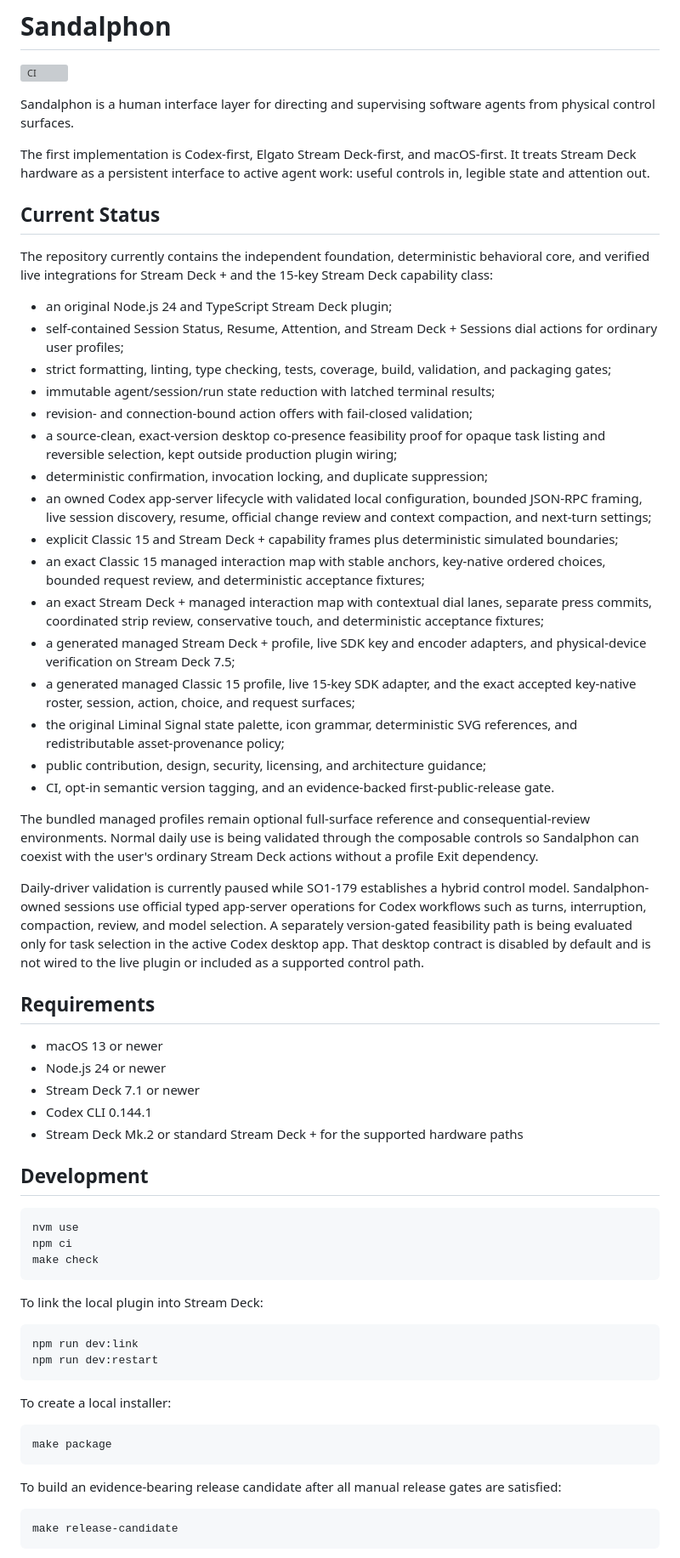
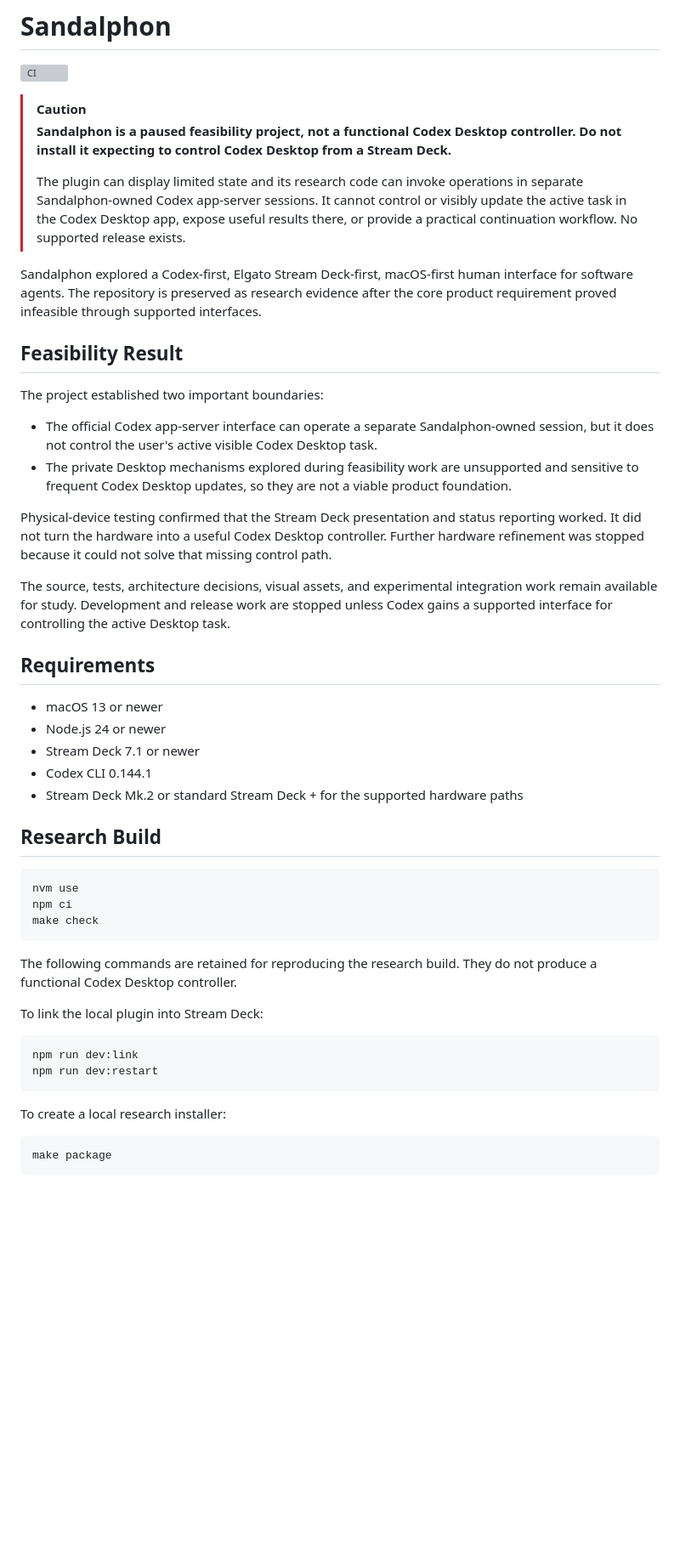
Before and after one commit to so1omon563/sandalphon, a Markdown page: README.md, the part around one of its changes. Shown at 85% size. Rendered like a GitHub page; blank space fills up the shorter version; grey boxes are pictures that could not be loaded.

Commit message:
Document Sandalphon feasibility result

```diff
--- a/README.md
+++ b/README.md
@@ -2,63 +2,42 @@
 
 [![CI](https://github.com/so1omon563/sandalphon/actions/workflows/ci.yml/badge.svg)](https://github.com/so1omon563/sandalphon/actions/workflows/ci.yml)
 
-Sandalphon is a human interface layer for directing and supervising software
-agents from physical control surfaces.
+> [!CAUTION]
+> **Sandalphon is a paused feasibility project, not a functional Codex Desktop
+> controller. Do not install it expecting to control Codex Desktop from a
+> Stream Deck.**
+>
+> The plugin can display limited state and its research code can invoke
+> operations in separate Sandalphon-owned Codex app-server sessions. It cannot
+> control or visibly update the active task in the Codex Desktop app, expose
+> useful results there, or provide a practical continuation workflow. No
+> supported release exists.
 
-The first implementation is Codex-first, Elgato Stream Deck-first, and
-macOS-first. It treats Stream Deck hardware as a persistent interface to active
-agent work: useful controls in, legible state and attention out.
+Sandalphon explored a Codex-first, Elgato Stream Deck-first, macOS-first human
+interface for software agents. The repository is preserved as research evidence
+after the core product requirement proved infeasible through supported
+interfaces.
 
-## Current Status
+## Feasibility Result
 
-The repository currently contains the independent foundation, deterministic
-behavioral core, and verified live integrations for Stream Deck + and the
-15-key Stream Deck capability class:
+The project established two important boundaries:
 
-- an original Node.js 24 and TypeScript Stream Deck plugin;
-- self-contained Session Status, Resume, Attention, and Stream Deck + Sessions
-  dial actions for ordinary user profiles;
-- strict formatting, linting, type checking, tests, coverage, build, validation,
-  and packaging gates;
-- immutable agent/session/run state reduction with latched terminal results;
-- revision- and connection-bound action offers with fail-closed validation;
-- a source-clean, exact-version desktop co-presence feasibility proof for
-  opaque task listing and reversible selection, kept outside production plugin
-  wiring;
-- deterministic confirmation, invocation locking, and duplicate suppression;
-- an owned Codex app-server lifecycle with validated local configuration,
-  bounded JSON-RPC framing, live session discovery, resume, official change
-  review and context compaction, and next-turn settings;
-- explicit Classic 15 and Stream Deck + capability frames plus deterministic
-  simulated boundaries;
-- an exact Classic 15 managed interaction map with stable anchors, key-native
-  ordered choices, bounded request review, and deterministic acceptance
-  fixtures;
-- an exact Stream Deck + managed interaction map with contextual dial lanes,
-  separate press commits, coordinated strip review, conservative touch, and
-  deterministic acceptance fixtures;
-- a generated managed Stream Deck + profile, live SDK key and encoder adapters,
-  and physical-device verification on Stream Deck 7.5;
-- a generated managed Classic 15 profile, live 15-key SDK adapter, and the exact
-  accepted key-native roster, session, action, choice, and request surfaces;
-- the original Liminal Signal state palette, icon grammar, deterministic SVG
-  references, and redistributable asset-provenance policy;
-- public contribution, design, security, licensing, and architecture guidance;
-- CI, opt-in semantic version tagging, and an evidence-backed
-  first-public-release gate.
+- The official Codex app-server interface can operate a separate
+  Sandalphon-owned session, but it does not control the user's active visible
+  Codex Desktop task.
+- The private Desktop mechanisms explored during feasibility work are
+  unsupported and sensitive to frequent Codex Desktop updates, so they are not
+  a viable product foundation.
 
-The bundled managed profiles remain optional full-surface reference and
-consequential-review environments. Normal daily use is being validated through
-the composable controls so Sandalphon can coexist with the user's ordinary
-Stream Deck actions without a profile Exit dependency.
+Physical-device testing confirmed that the Stream Deck presentation and status
+reporting worked. It did not turn the hardware into a useful Codex Desktop
+controller. Further hardware refinement was stopped because it could not solve
+that missing control path.
 
-Daily-driver validation is currently paused while SO1-179 establishes a hybrid
-control model. Sandalphon-owned sessions use official typed app-server
-operations for Codex workflows such as turns, interruption, compaction,
-review, and model selection. A separately version-gated feasibility path is
-being evaluated only for task selection in the active Codex desktop app. That
-desktop contract is disabled by default and is not wired to the live plugin or
-included as a supported control path.
+The source, tests, architecture decisions, visual assets, and experimental
+integration work remain available for study. Development and release work are
+stopped unless Codex gains a supported interface for controlling the active
+Desktop task.
 
 ## Requirements
 
@@ -68,24 +47,22 @@ included as a supported control path.
 - Codex CLI 0.144.1
 - Stream Deck Mk.2 or standard Stream Deck + for the supported hardware paths
 
-## Development
+## Research Build
 
     nvm use
     npm ci
     make check
+
+The following commands are retained for reproducing the research build. They do
+not produce a functional Codex Desktop controller.
 
 To link the local plugin into Stream Deck:
 
     npm run dev:link
     npm run dev:restart
 
-To create a local installer:
+To create a local research installer:
 
     make package
 
-To build an evidence-bearing release candidate after all manual release gates
-are satisfied:
-
-    make release-candidate
-
 See [Development](docs/development.md) for the complete local workflow.
```
Also changed, not shown: other parts of README.md (+2 -3 lines), CHANGELOG.md (+3 -0 lines).
